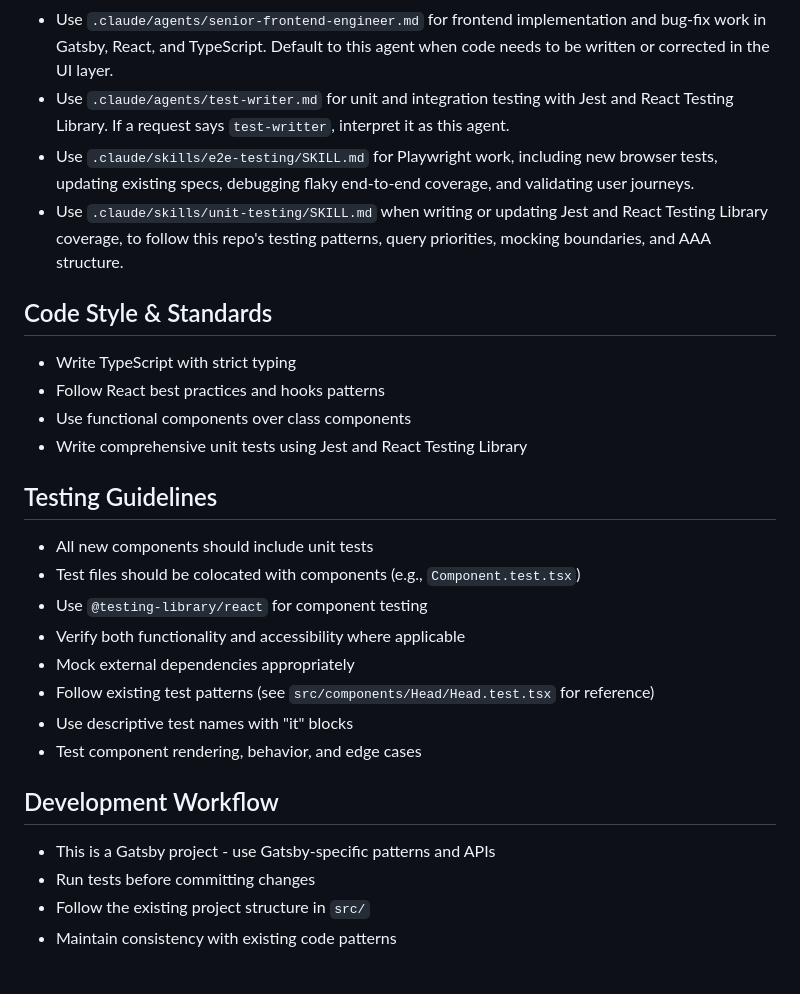
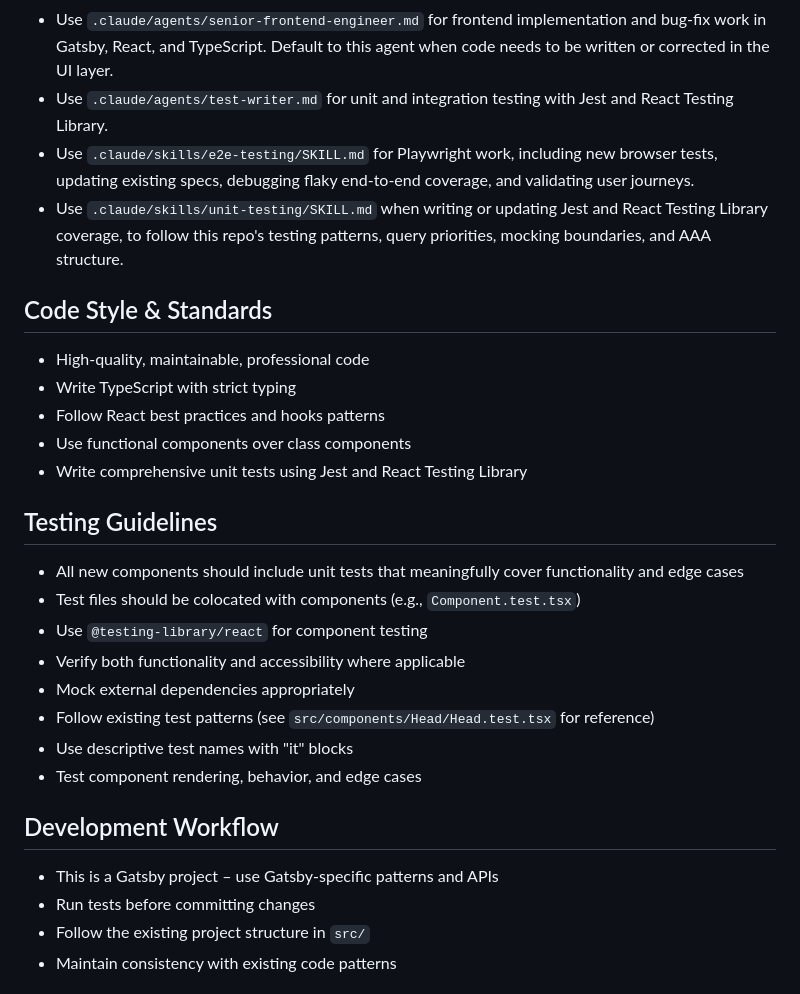
Before and after one commit to dennislo/dennislo.github.io, a Markdown page: CLAUDE.md, the part around the change. Drawn GitHub-style.

```diff
--- a/CLAUDE.md
+++ b/CLAUDE.md
@@ -20,8 +20,7 @@ This is a personal website built with Gatsby, React, and TypeScript.
   verify.
 - Use `.claude/agents/senior-frontend-engineer.md` for frontend implementation and bug-fix work in Gatsby, React, and
   TypeScript. Default to this agent when code needs to be written or corrected in the UI layer.
-- Use `.claude/agents/test-writer.md` for unit and integration testing with Jest and React Testing Library. If a request
-  says `test-writter`, interpret it as this agent.
+- Use `.claude/agents/test-writer.md` for unit and integration testing with Jest and React Testing Library.
 - Use `.claude/skills/e2e-testing/SKILL.md` for Playwright work, including new browser tests, updating existing specs,
   debugging flaky end-to-end coverage, and validating user journeys.
 - Use `.claude/skills/unit-testing/SKILL.md` when writing or updating Jest and React Testing Library coverage, to
@@ -29,6 +28,7 @@ This is a personal website built with Gatsby, React, and TypeScript.
 
 ## Code Style & Standards
 
+- High-quality, maintainable, professional code
 - Write TypeScript with strict typing
 - Follow React best practices and hooks patterns
 - Use functional components over class components
@@ -36,7 +36,7 @@ This is a personal website built with Gatsby, React, and TypeScript.
 
 ## Testing Guidelines
 
-- All new components should include unit tests
+- All new components should include unit tests that meaningfully cover functionality and edge cases
 - Test files should be colocated with components (e.g., `Component.test.tsx`)
 - Use `@testing-library/react` for component testing
 - Verify both functionality and accessibility where applicable
@@ -47,7 +47,7 @@ This is a personal website built with Gatsby, React, and TypeScript.
 
 ## Development Workflow
 
-- This is a Gatsby project - use Gatsby-specific patterns and APIs
+- This is a Gatsby project – use Gatsby-specific patterns and APIs
 - Run tests before committing changes
 - Follow the existing project structure in `src/`
 - Maintain consistency with existing code patterns
```
Also changed, not shown: AGENTS.md (+4 -4 lines).
